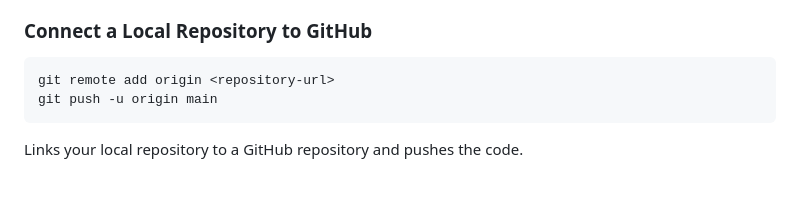
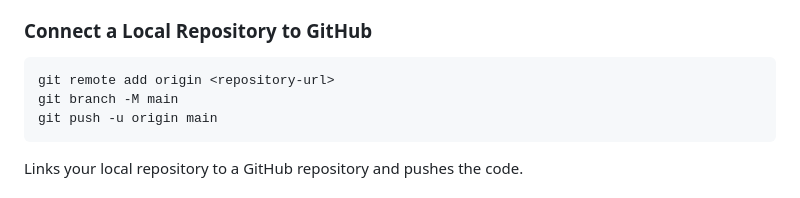
Before and after one commit to atharvbyadav/Git-GitHub, a Markdown page: README.md, the part around the change. GitHub-like rendering.

````diff
--- a/README.md
+++ b/README.md
@@ -117,6 +117,7 @@ Displays the commit history.
 ### Connect a Local Repository to GitHub
 ```bash
 git remote add origin <repository-url>
+git branch -M main
 git push -u origin main
 ```
 Links your local repository to a GitHub repository and pushes the code.
````
